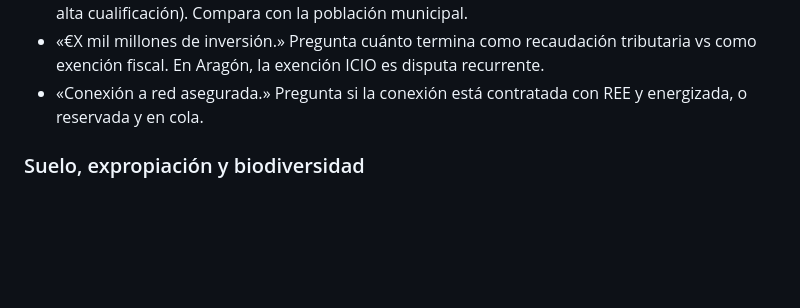
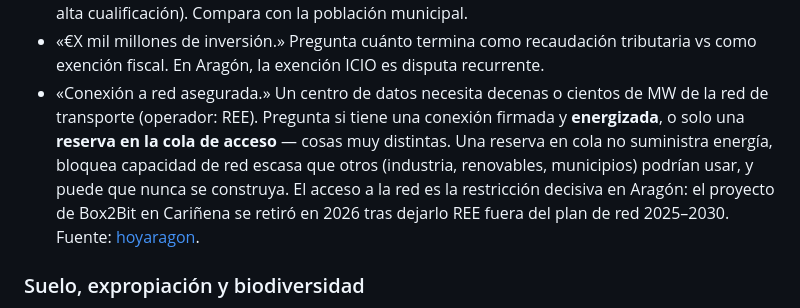
Before and after one commit to nopressurelab/dc-map, a Markdown page: content/organize.es.md, the part around the change. Drawn GitHub-style; blank space fills up the shorter version.

```diff
--- a/content/organize.es.md
+++ b/content/organize.es.md
@@ -70,7 +70,7 @@
 <li>«Refrigeración sin agua.» Pide la cifra de reposición de agua. Todos los sistemas de refrigeración requieren algo.</li>
 <li>«X mil empleos.» Desglosa construcción (temporal, mayormente no local) vs operación (pocos, alta cualificación). Compara con la población municipal.</li>
 <li>«€X mil millones de inversión.» Pregunta cuánto termina como recaudación tributaria vs como exención fiscal. En Aragón, la exención ICIO es disputa recurrente.</li>
-<li>«Conexión a red asegurada.» Pregunta si la conexión está contratada con REE y energizada, o reservada y en cola.</li>
+<li>«Conexión a red asegurada.» Un centro de datos necesita decenas o cientos de MW de la red de transporte (operador: REE). Pregunta si tiene una conexión firmada y <strong>energizada</strong>, o solo una <strong>reserva en la cola de acceso</strong> — cosas muy distintas. Una reserva en cola no suministra energía, bloquea capacidad de red escasa que otros (industria, renovables, municipios) podrían usar, y puede que nunca se construya. El acceso a la red es la restricción decisiva en Aragón: el proyecto de Box2Bit en Cariñena se retiró en 2026 tras dejarlo REE fuera del plan de red 2025–2030. Fuente: <a href="https://www.hoyaragon.es/articulo/noticias-aragon/box2bit-epila-centro-datos-carinena/20260129112439121735.html" target="_blank">hoyaragon</a>.</li>
 </ul>
 
 <h3>Suelo, expropiación y biodiversidad</h3>
```
Also changed, not shown: content/organize.en.md (+1 -1 lines).
